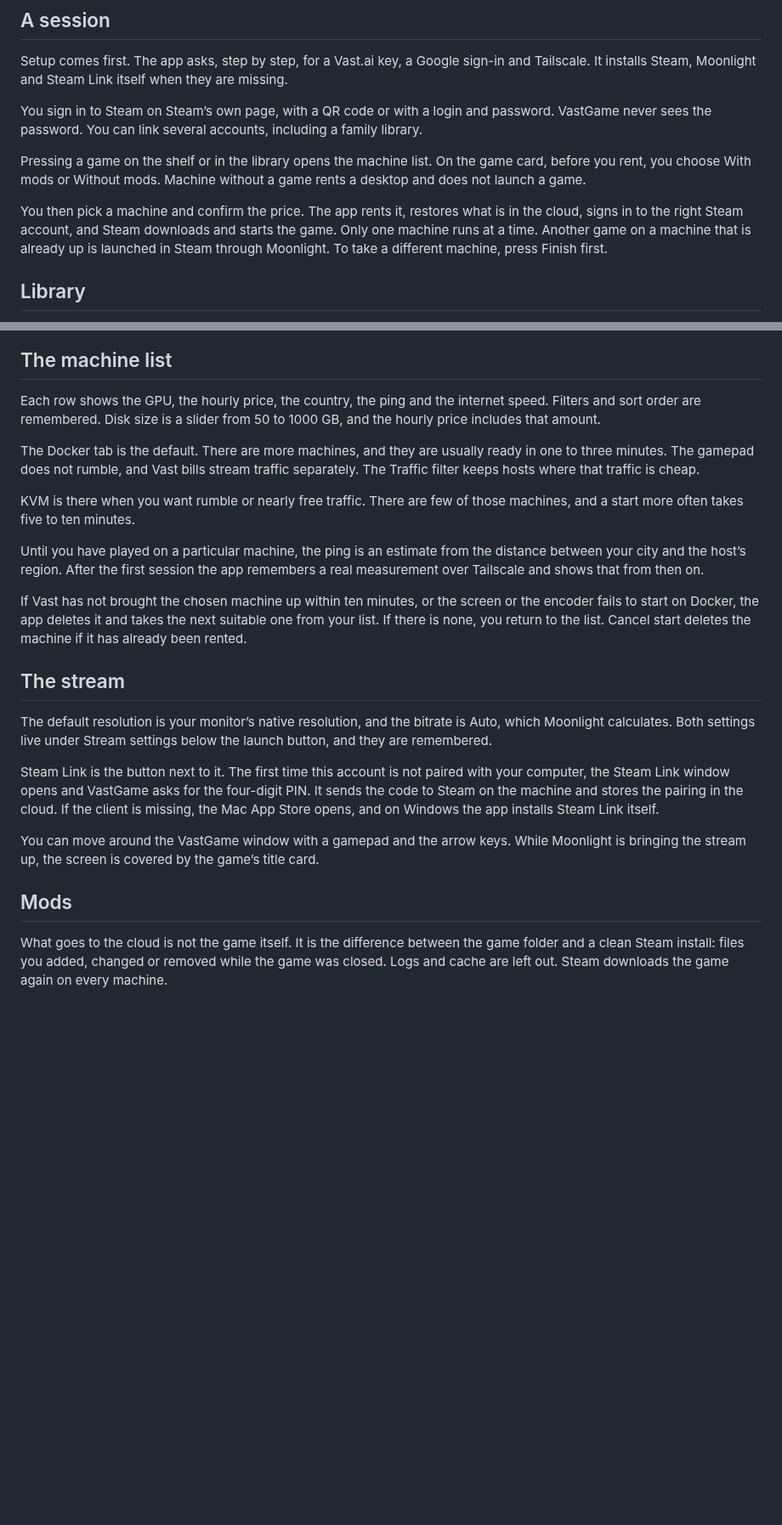
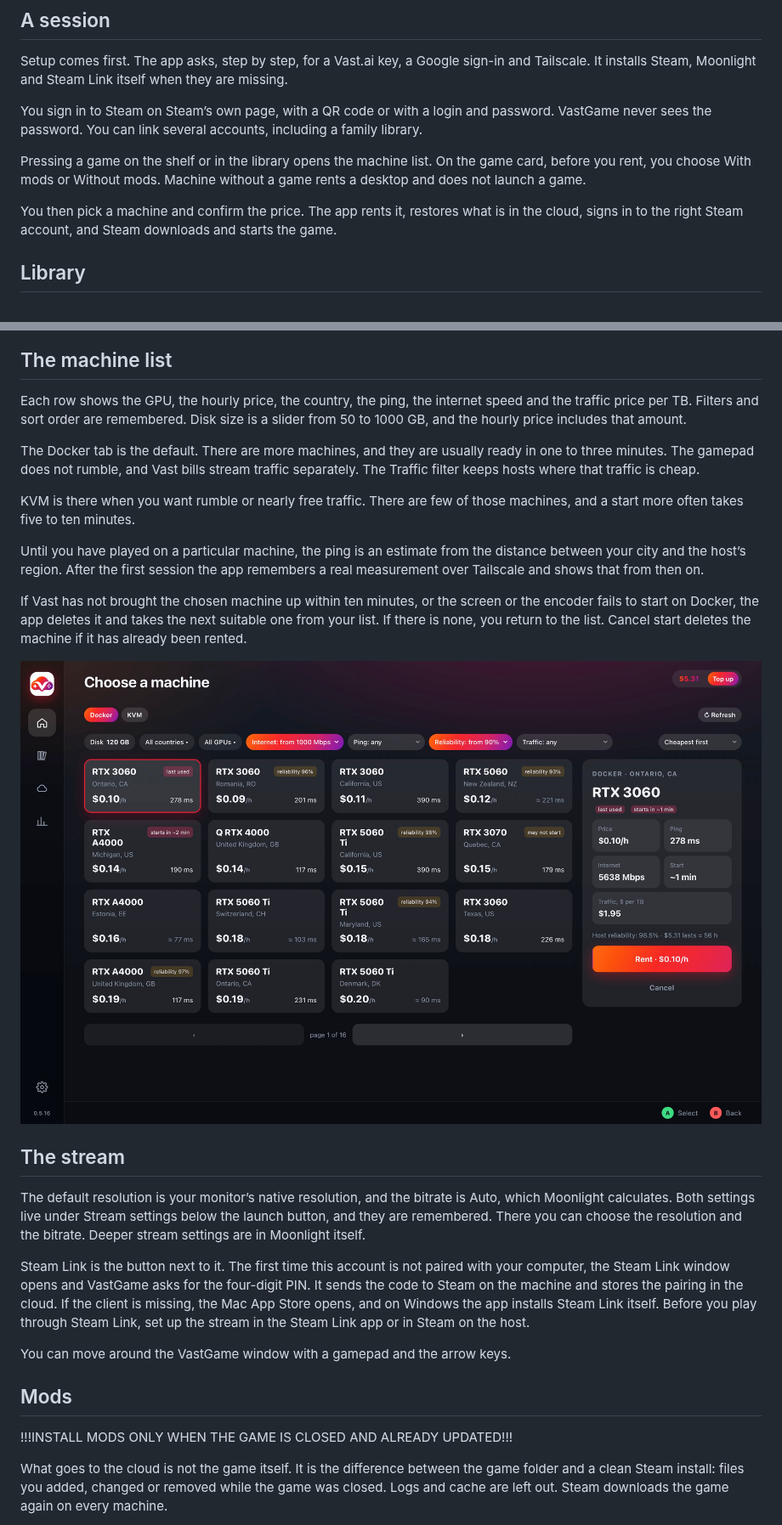
Before and after one commit to WetFoxx/Vast.ai-Cloud-Gaming-, a Markdown page: README.md, 2 parts joined by grey strips. Shown at 85% size. Drawn GitHub-style; pictures changed too: docs/machines.jpg (added); blank space fills up the shorter version.

```diff
--- a/README.md
+++ b/README.md
@@ -24,7 +24,7 @@ You sign in to Steam on Steam’s own page, with a QR code or with a login and p
 
 Pressing a game on the shelf or in the library opens the machine list. On the game card, before you rent, you choose With mods or Without mods. Machine without a game rents a desktop and does not launch a game.
 
-You then pick a machine and confirm the price. The app rents it, restores what is in the cloud, signs in to the right Steam account, and Steam downloads and starts the game. Only one machine runs at a time. Another game on a machine that is already up is launched in Steam through Moonlight. To take a different machine, press Finish first.
+You then pick a machine and confirm the price. The app rents it, restores what is in the cloud, signs in to the right Steam account, and Steam downloads and starts the game.
 
 ## Library
 
@@ -35,6 +37,6 @@ The game card shows which account will launch it, whether mods are on, and what
 ## The machine list
 
-Each row shows the GPU, the hourly price, the country, the ping and the internet speed. Filters and sort order are remembered. Disk size is a slider from 50 to 1000 GB, and the hourly price includes that amount.
+Each row shows the GPU, the hourly price, the country, the ping, the internet speed and the traffic price per TB. Filters and sort order are remembered. Disk size is a slider from 50 to 1000 GB, and the hourly price includes that amount.
 
 The Docker tab is the default. There are more machines, and they are usually ready in one to three minutes. The gamepad does not rumble, and Vast bills stream traffic separately. The Traffic filter keeps hosts where that traffic is cheap.
 
@@ -44,15 +46,19 @@ Until you have played on a particular machine, the ping is an estimate from the
 
 If Vast has not brought the chosen machine up within ten minutes, or the screen or the encoder fails to start on Docker, the app deletes it and takes the next suitable one from your list. If there is none, you return to the list. Cancel start deletes the machine if it has already been rented.
 
+![Choose a machine](docs/machines.jpg)
+
 ## The stream
 
-The default resolution is your monitor’s native resolution, and the bitrate is Auto, which Moonlight calculates. Both settings live under Stream settings below the launch button, and they are remembered.
+The default resolution is your monitor’s native resolution, and the bitrate is Auto, which Moonlight calculates. Both settings live under Stream settings below the launch button, and they are remembered. There you can choose the resolution and the bitrate. Deeper stream settings are in Moonlight itself.
 
-Steam Link is the button next to it. The first time this account is not paired with your computer, the Steam Link window opens and VastGame asks for the four-digit PIN. It sends the code to Steam on the machine and stores the pairing in the cloud. If the client is missing, the Mac App Store opens, and on Windows the app installs Steam Link itself.
+Steam Link is the button next to it. The first time this account is not paired with your computer, the Steam Link window opens and VastGame asks for the four-digit PIN. It sends the code to Steam on the machine and stores the pairing in the cloud. If the client is missing, the Mac App Store opens, and on Windows the app installs Steam Link itself. Before you play through Steam Link, set up the stream in the Steam Link app or in Steam on the host.
 
-You can move around the VastGame window with a gamepad and the arrow keys. While Moonlight is bringing the stream up, the screen is covered by the game’s title card.
+You can move around the VastGame window with a gamepad and the arrow keys.
 
 ## Mods
+
+!!!INSTALL MODS ONLY WHEN THE GAME IS CLOSED AND ALREADY UPDATED!!!
 
 What goes to the cloud is not the game itself. It is the difference between the game folder and a clean Steam install: files you added, changed or removed while the game was closed. Logs and cache are left out. Steam downloads the game again on every machine.
 
```
Also changed, not shown: other parts of README.md (+6 -0 lines), README.es.md (+15 -5 lines), README.ru.md (+7 -1 lines), docs/cloud.jpg (added), 1 other file.
